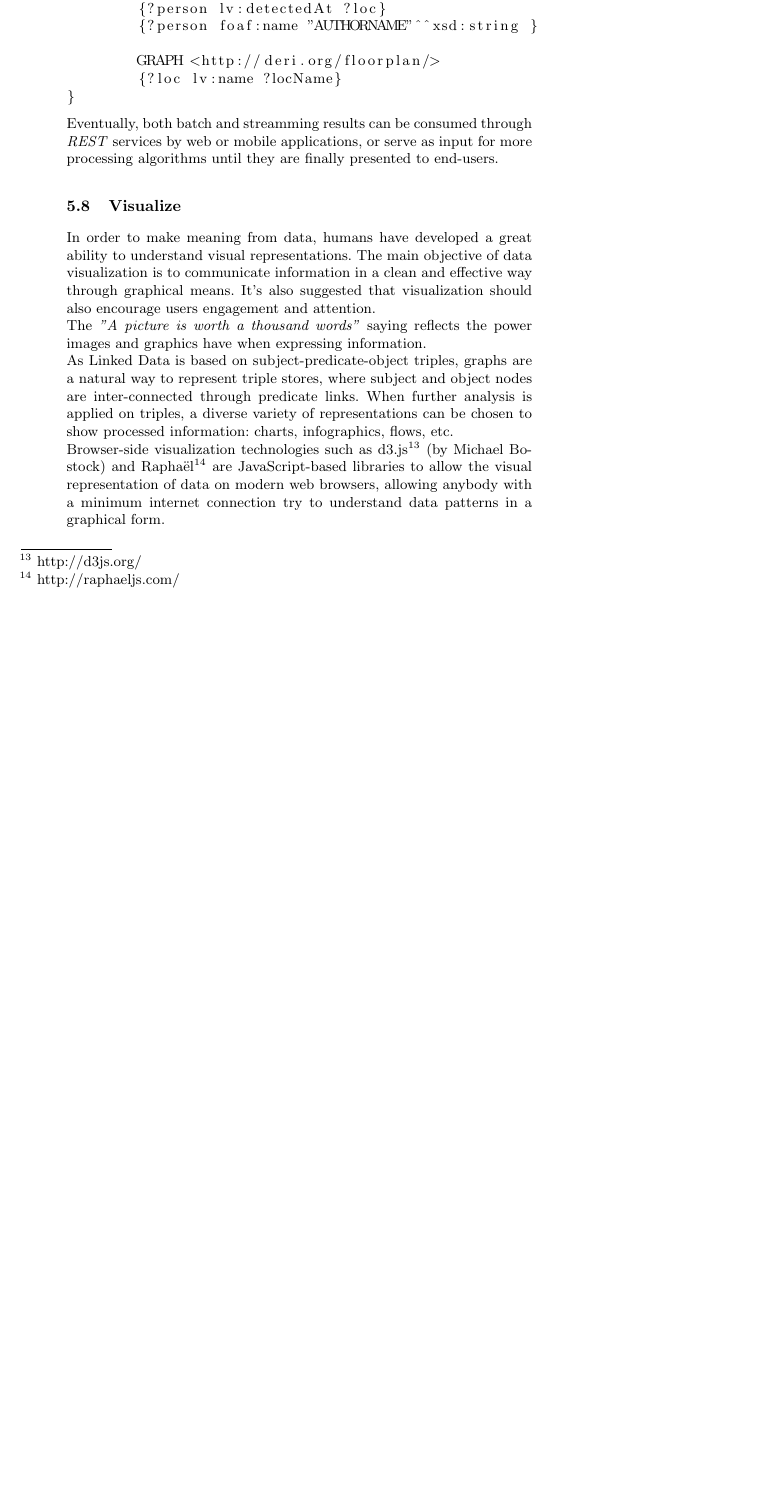
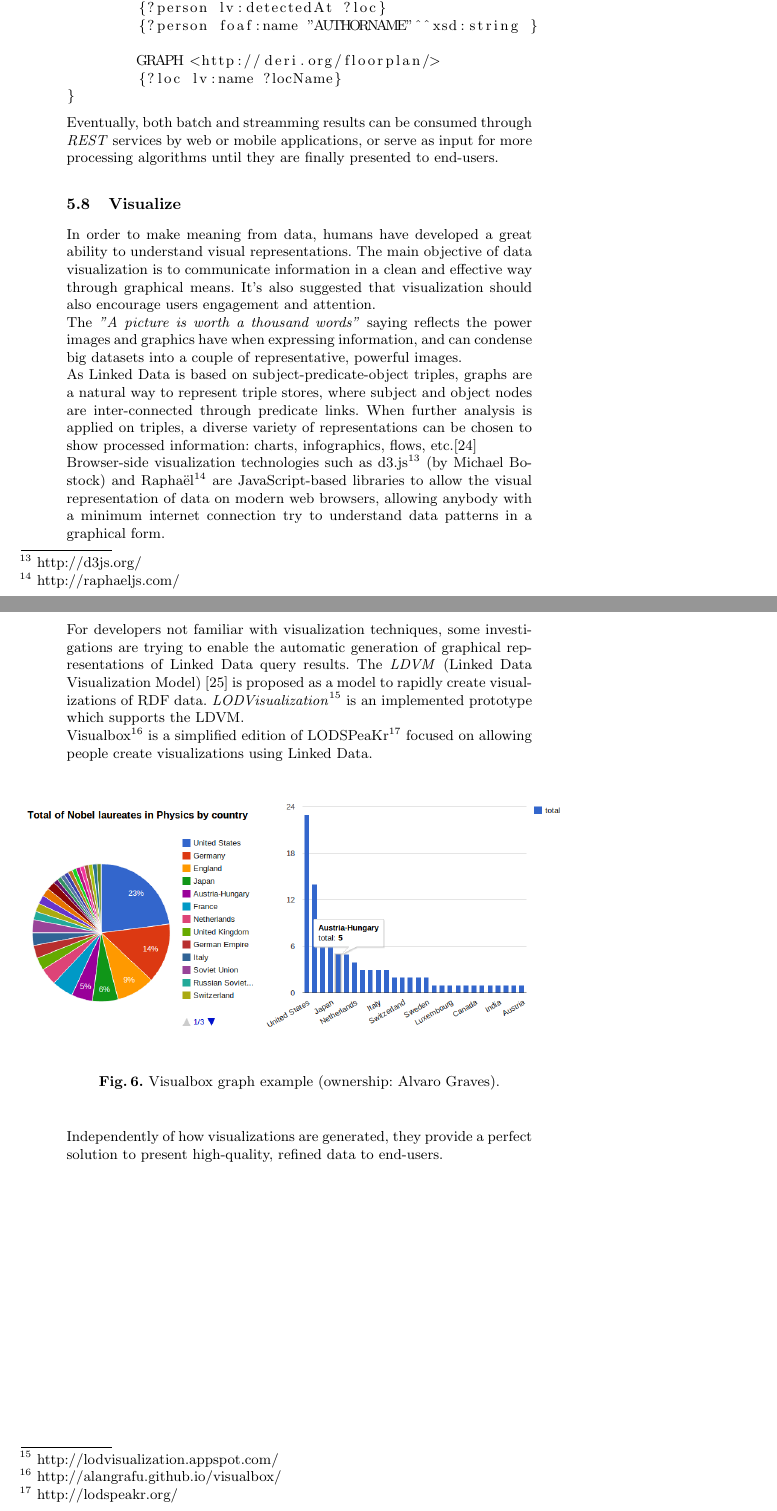
Before and after one commit to memaldi/iescities-chapter, a LaTeX paper (LOD_smart_cities.tex, which reads sections/linked_data_approach.tex): part of page 17 of 23 before the commit and two parts of pages 17 and 18 of 24 after it, the two joined at a grey line, cut so that both start at the same text, the shorter picture padded with empty space. Compiled offline with pdfLaTeX.

Commit message:
Augmented visualization chapter

```diff
--- a/sections/linked_data_approach.tex
+++ b/sections/linked_data_approach.tex
@@ -110,8 +110,20 @@ Eventually, both batch and streamming results can be consumed through \textit{RE
 
 In order to make meaning from data, humans have developed a great ability to understand visual representations. The main objective of data visualization is to communicate information in a clean and effective way through graphical means. It's also suggested that visualization should also encourage users engagement and attention.
 
-The \textit{"A picture is worth a thousand words"} saying reflects the power images and graphics have when expressing information.
+The \textit{"A picture is worth a thousand words"} saying reflects the power images and graphics have when expressing information, and can condense big datasets into a couple of representative, powerful images.
 
-As Linked Data is based on subject-predicate-object triples, graphs are a natural way to represent triple stores, where subject and object nodes are inter-connected through predicate links. When further analysis is applied on triples, a diverse variety of representations can be chosen to show processed information: charts, infographics, flows, etc.
+As Linked Data is based on subject-predicate-object triples, graphs are a natural way to represent triple stores, where subject and object nodes are inter-connected through predicate links. When further analysis is applied on triples, a diverse variety of representations can be chosen to show processed information: charts, infographics, flows, etc.\cite{khan2011data}
 
 Browser-side visualization technologies such as d3.js\footnote{http://d3js.org/} (by Michael Bostock) and Raphaël\footnote{http://raphaeljs.com/} are JavaScript-based libraries to allow the visual representation of data on modern web browsers, allowing anybody with a minimum internet connection try to understand data patterns in a graphical form.
+
+For developers not familiar with visualization techniques, some investigations are trying to enable the automatic generation of graphical representations of Linked Data query results. The \textit{LDVM} (Linked Data Visualization Model) \cite{brunetti2012linked} is proposed as a model to rapidly create visualizations of RDF data. \textit{LODVisualization}\footnote{http://lodvisualization.appspot.com/} is an implemented prototype which supports the LDVM.
+
+Visualbox\footnote{http://alangrafu.github.io/visualbox/} is a simplified edition of LODSPeaKr\footnote{http://lodspeakr.org/} focused on allowing people create visualizations using Linked Data.
+
+\begin{figure}
+    \center
+    \includegraphics[width=\textwidth]{img/ld_approach/graph.png}
+    \caption{Visualbox graph example (ownership: Alvaro Graves).}
+\end{figure}
+
+Independently of how visualizations are generated, they provide a perfect solution to present high-quality, refined data to end-users.
```
Also changed, not shown: LOD_smart_cities.bib (+21 -3 lines), LOD_smart_cities.pdf, img/ld_approach/graph.png (added).
